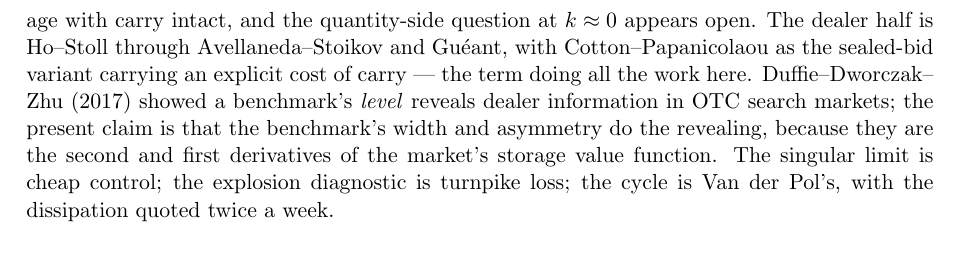
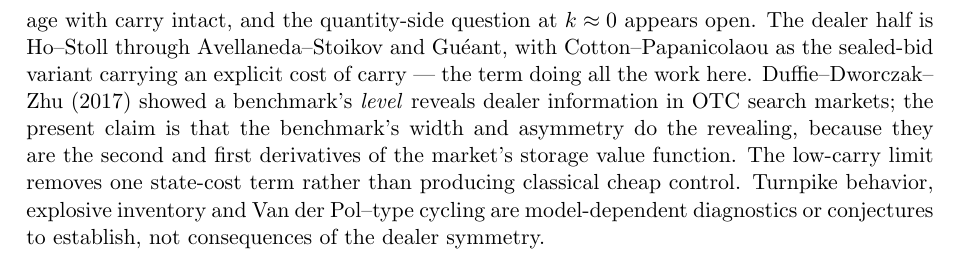
Before and after one commit to microprediction/inventory, a LaTeX paper (notes/spread_as_endogenous_carry.tex): part of page 8 of 8, cut so that both start at the same text. Compiled offline with pdfLaTeX.

Commit message:
Remove the remaining cheap-control and cycle overstatement

```diff
--- a/notes/spread_as_endogenous_carry.tex
+++ b/notes/spread_as_endogenous_carry.tex
@@ -253,6 +253,6 @@ Honest reading of the table: the price-series and episode hypotheses (H1, H2, H4
 
 \section{Where this sits}
 
-The storage half is Weymar (1965, 1968): price as a functional of the expected coverage path, anchored by an extrapolative long-run expectation. Every stationarity theorem in the competitive-storage line (Gustafson; Scheinkman--Schechtman; Deaton--Laroque) leans on the carry term this note deletes; Bobenrieth--Bobenrieth--Wright (2013) get explosive price runs inside rational storage with carry intact, and the quantity-side question at $k \approx 0$ appears open. The dealer half is Ho--Stoll through Avellaneda--Stoikov and Gu\'eant, with Cotton--Papanicolaou as the sealed-bid variant carrying an explicit cost of carry --- the term doing all the work here. Duffie--Dworczak--Zhu (2017) showed a benchmark's \emph{level} reveals dealer information in OTC search markets; the present claim is that the benchmark's width and asymmetry do the revealing, because they are the second and first derivatives of the market's storage value function. The singular limit is cheap control; the explosion diagnostic is turnpike loss; the cycle is Van der Pol's, with the dissipation quoted twice a week.
+The storage half is Weymar (1965, 1968): price as a functional of the expected coverage path, anchored by an extrapolative long-run expectation. Every stationarity theorem in the competitive-storage line (Gustafson; Scheinkman--Schechtman; Deaton--Laroque) leans on the carry term this note deletes; Bobenrieth--Bobenrieth--Wright (2013) get explosive price runs inside rational storage with carry intact, and the quantity-side question at $k \approx 0$ appears open. The dealer half is Ho--Stoll through Avellaneda--Stoikov and Gu\'eant, with Cotton--Papanicolaou as the sealed-bid variant carrying an explicit cost of carry --- the term doing all the work here. Duffie--Dworczak--Zhu (2017) showed a benchmark's \emph{level} reveals dealer information in OTC search markets; the present claim is that the benchmark's width and asymmetry do the revealing, because they are the second and first derivatives of the market's storage value function. The low-carry limit removes one state-cost term rather than producing classical cheap control. Turnpike behavior, explosive inventory and Van der Pol--type cycling are model-dependent diagnostics or conjectures to establish, not consequences of the dealer symmetry.
 
 \end{document}
```
